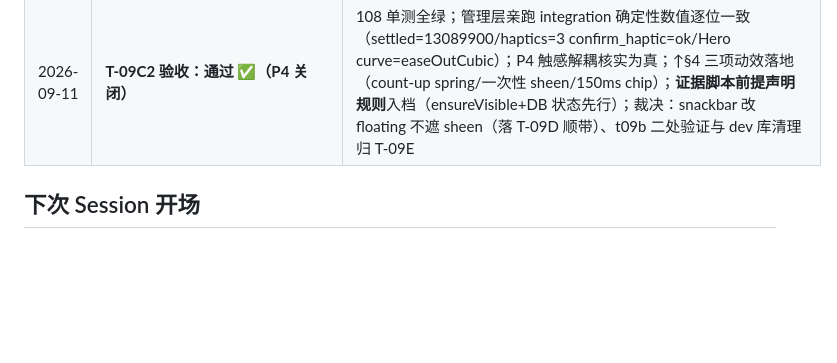
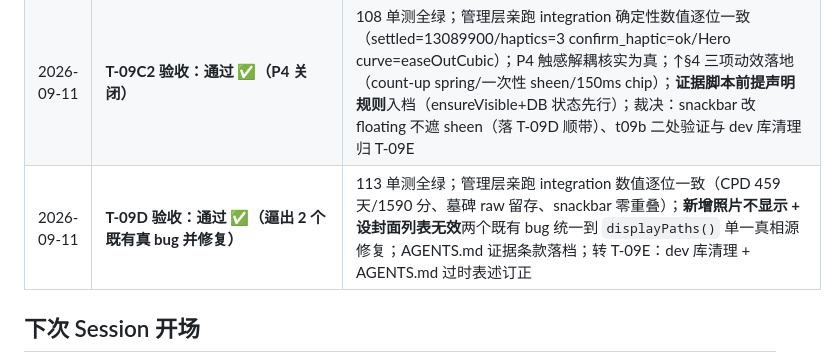
Before and after one commit to ZileiC/gringotts, a Markdown page: PROJECT_STATE.md, the part around the change. Drawn GitHub-style; blank space fills up the shorter version.

```diff
--- a/PROJECT_STATE.md
+++ b/PROJECT_STATE.md
@@ -72,6 +72,7 @@
 | 2026-09-10 | **T-09B 验收：通过 ✅，D1 正式关闭** | 89 单测全绿 + 亲跑 integration 五帧全链路（多照片创建→Hero 进详情→翻页→返回→卖出复盘）；V1→V2 迁移语义单测锁定；净成本 ¥2.57/天 数学精确吻合；P3 已清（analyze 恢复零问题）；编辑入口归 T-09C |
 | 2026-09-11 | **T-09C 验收：通过 ✅（管理层亲跑，数值逐位复现）** | 98 单测全绿；下沉数值 rise=40.8/opacity=0.600 复现一致；8 帧 md5 唯一；**执行层修掉两个真 bug**（TouchedScale 静息态反转 = 上轮两帧字节相同的真凶；stats 沉入未接控制器）；**P4 新偏差**：reduce-motion 下触感丢失（与 spec「触感保留」及提交声明不符）→ 随 T-09C2 修；**裁决**：§4 基础动效单开 T-09C2、Hero easeOutCubic 批准带回退、真机帧率归 T-09E+用户实感、编辑补全（购买日期+照片管理）单开 T-09D；**AGENTS.md 反浪费铁律追认生效**；票务重排 T-09C2→T-09D→T-09E |
 | 2026-09-11 | **T-09C2 验收：通过 ✅（P4 关闭）** | 108 单测全绿；管理层亲跑 integration 确定性数值逐位一致（settled=13089900/haptics=3 confirm_haptic=ok/Hero curve=easeOutCubic）；P4 触感解耦核实为真；↑§4 三项动效落地（count-up spring/一次性 sheen/150ms chip）；**证据脚本前提声明规则**入档（ensureVisible+DB 状态先行）；裁决：snackbar 改 floating 不遮 sheen（落 T-09D 顺带）、t09b 二处验证与 dev 库清理归 T-09E |
+| 2026-09-11 | **T-09D 验收：通过 ✅（逼出 2 个既有真 bug 并修复）** | 113 单测全绿；管理层亲跑 integration 数值逐位一致（CPD 459 天/1590 分、墓碑 raw 留存、snackbar 零重叠）；**新增照片不显示 + 设封面列表无效**两个既有 bug 统一到 `displayPaths()` 单一真相源修复；AGENTS.md 证据条款落档；转 T-09E：dev 库清理 + AGENTS.md 过时表述订正 |
 
 ## 下次 Session 开场
 1. 读本文件 + WORKLOG.md
```
Also changed, not shown: TICKETS_M1.md (+2 -1 lines), WORKLOG.md (+13 -0 lines).
